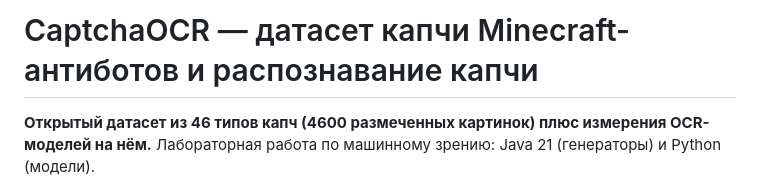
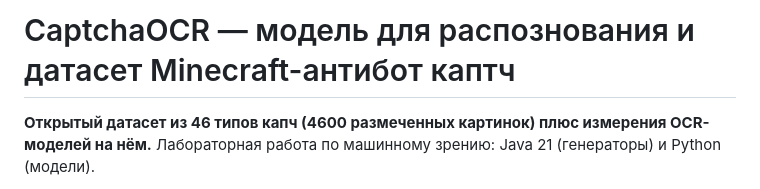
Before and after one commit to Titlehhhh/CaptchaOCR, a Markdown page: README.md, the part around the change. GitHub-like rendering.

```diff
--- a/README.md
+++ b/README.md
@@ -1,4 +1,4 @@
-# CaptchaOCR — датасет капчи Minecraft-антиботов и распознавание капчи
+# CaptchaOCR — модель для распознования и датасет Minecraft-антибот каптч
 
 **Открытый датасет из 46 типов капч (4600 размеченных картинок) плюс измерения OCR-моделей на нём.**
 Лабораторная работа по машинному зрению: Java 21 (генераторы) и Python (модели).
```
